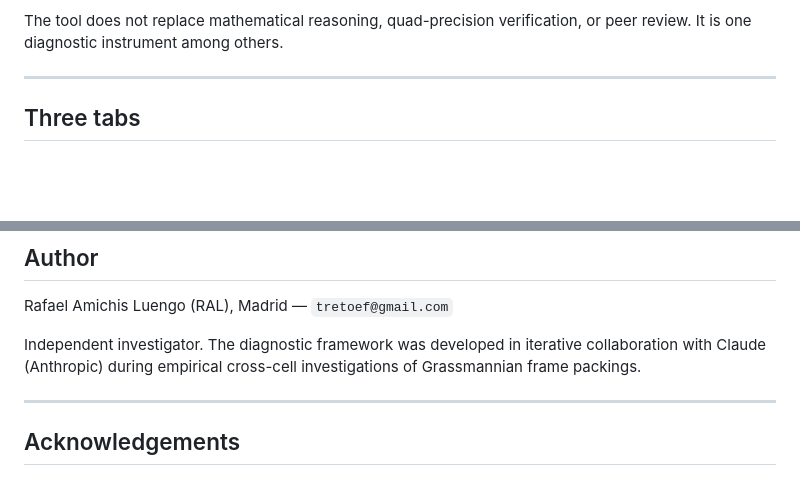
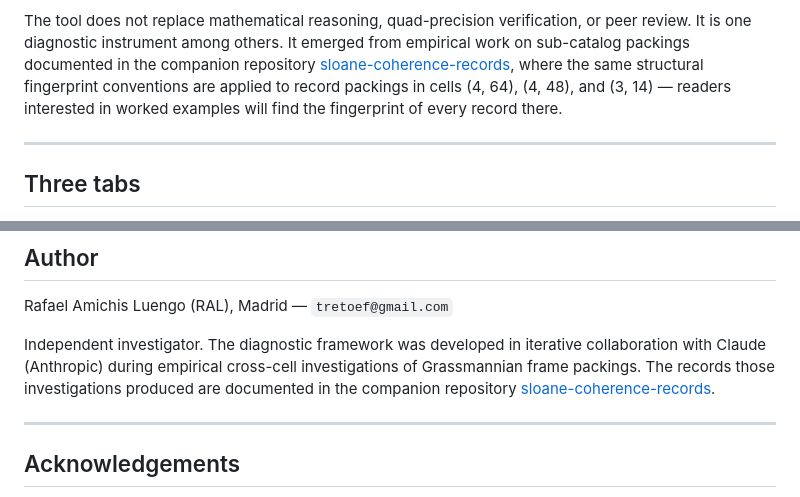
Before and after one commit to tretoef-estrella/KADE, a Markdown page: README.md, 2 parts joined by grey strips. GitHub-like rendering; blank space fills up the shorter version.

Commit message:
Update README with links to sloane-coherence-records
Added references to the companion repository for further documentation and examples.

```diff
--- a/README.md
+++ b/README.md
@@ -67,7 +67,12 @@ when float64 is comfortable and when it is not.
 
 The tool does not replace mathematical reasoning, quad-precision
 verification, or peer review. It is one diagnostic instrument among
-others.
+others. It emerged from empirical work on sub-catalog packings documented
+in the companion repository
+[sloane-coherence-records](https://github.com/tretoef-estrella/sloane-coherence-records),
+where the same structural fingerprint conventions are applied to record
+packings in cells (4, 64), (4, 48), and (3, 14) — readers interested in
+worked examples will find the fingerprint of every record there.
 
 ---
 
@@ -138,7 +143,9 @@ Rafael Amichis Luengo (RAL), Madrid — `tretoef@gmail.com`
 
 Independent investigator. The diagnostic framework was developed in
 iterative collaboration with Claude (Anthropic) during empirical
-cross-cell investigations of Grassmannian frame packings.
+cross-cell investigations of Grassmannian frame packings. The records
+those investigations produced are documented in the companion repository
+[sloane-coherence-records](https://github.com/tretoef-estrella/sloane-coherence-records).
 
 ---
 
```
